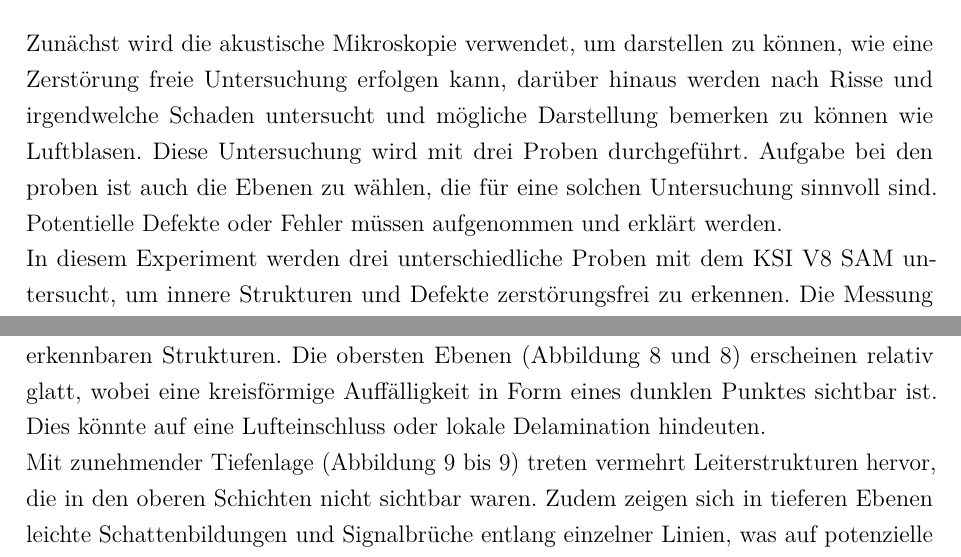
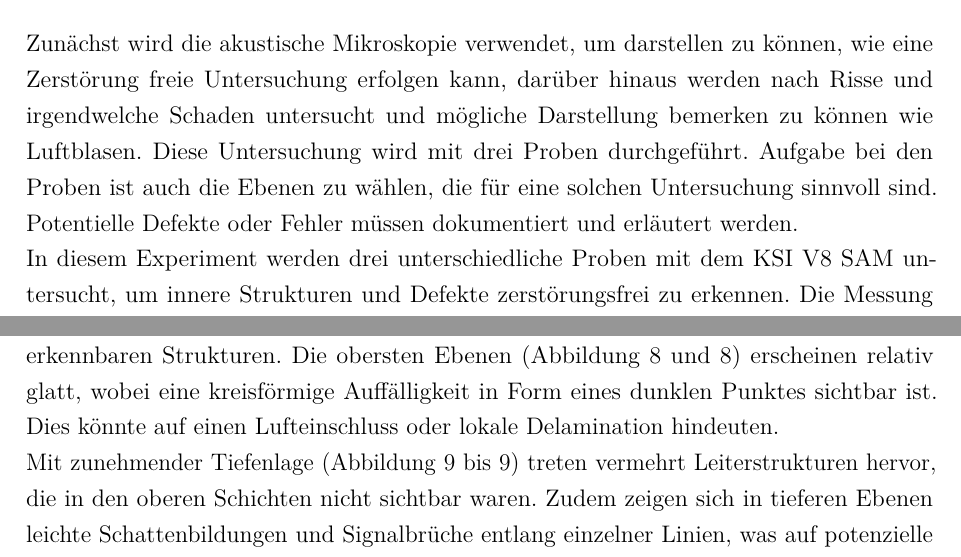
Before and after one commit to etheri0m/SAM, a LaTeX document (main.tex, which reads Sections/04-Proben und Methoden.tex, Sections/06-Ergebnisse.tex): two parts of pages 5 and 9 of 15, joined at a grey line, cut so that both start at the same text. Compiled offline with pdfLaTeX.

Commit message:
Final prodcut with grammar corrected

```diff
--- a/Sections/04-Proben und Methoden.tex
+++ b/Sections/04-Proben und Methoden.tex
@@ -1,6 +1,6 @@
 Zunächst wird die akustische Mikroskopie verwendet, um darstellen zu können, wie eine Zerstörung freie Untersuchung erfolgen kann, darüber hinaus werden nach Risse und irgendwelche Schaden untersucht und mögliche Darstellung bemerken zu können wie Luftblasen. Diese Untersuchung wird mit drei Proben durchgeführt.
-Aufgabe bei den proben ist auch die Ebenen zu wählen, die für eine solchen Untersuchung sinnvoll sind.  Potentielle
-Defekte oder Fehler müssen aufgenommen und erklärt werden.
+Aufgabe bei den Proben ist auch die Ebenen zu wählen, die für eine solchen Untersuchung sinnvoll sind.  Potentielle
+Defekte oder Fehler müssen dokumentiert und erläutert werden.
 
 
 In diesem Experiment werden drei unterschiedliche Proben mit dem KSI V8 SAM untersucht, um innere Strukturen und Defekte zerstörungsfrei zu erkennen. Die Messung erfolgt im Reflexionsmodus, wobei Ultraschallwellen über ein Wasserbad eingekoppelt und reflektierte Signale ausgewertet werden.
--- a/Sections/06-Ergebnisse.tex
+++ b/Sections/06-Ergebnisse.tex
@@ -16,7 +16,7 @@ Die erste Probe zeigt eine gleichmäßige, klar abgegrenzte Struktur mit regelm
 \end{figure}
 \vspace{0.5cm}
 \subsection{Probe 2}
-Bei der zweiten Probe wird eine Schicht-für-Schicht-Analyse durchgeführt. In den insgesamt fünf Fokusebenen zeigen sich deutliche Unterschiede in der Signalintensität und den erkennbaren Strukturen. Die obersten Ebenen (Abbildung~\ref{Abbildung 8_1:probe2_1} und \ref{Abbildung 8_2:probe2_2}) erscheinen relativ glatt, wobei eine kreisförmige Auffälligkeit in Form eines dunklen Punktes sichtbar ist. Dies könnte auf eine Lufteinschluss oder lokale Delamination hindeuten.
+Bei der zweiten Probe wird eine Schicht-für-Schicht-Analyse durchgeführt. In den insgesamt fünf Fokusebenen zeigen sich deutliche Unterschiede in der Signalintensität und den erkennbaren Strukturen. Die obersten Ebenen (Abbildung~\ref{Abbildung 8_1:probe2_1} und \ref{Abbildung 8_2:probe2_2}) erscheinen relativ glatt, wobei eine kreisförmige Auffälligkeit in Form eines dunklen Punktes sichtbar ist. Dies könnte auf einen Lufteinschluss oder lokale Delamination hindeuten.
 
 Mit zunehmender Tiefenlage (Abbildung~\ref{Abbildung 9_1:probe2_3} bis \ref{Abbildung 9_2:probe2_4}) treten vermehrt Leiterstrukturen hervor, die in den oberen Schichten nicht sichtbar waren. Zudem zeigen sich in tieferen Ebenen leichte Schattenbildungen und Signalbrüche entlang einzelner Linien, was auf potenzielle Trennungen oder Materialunregelmäßigkeiten in unteren Bondschichten hinweist.
 \vspace{0.2cm}
```
Also changed, not shown: Sections/01-Einleitung.tex (+1 -1 lines), Sections/02-Theoretische Grundlagen.tex (+1 -1 lines), Sections/05-Durchführung.tex (+1 -1 lines), Sections/06-Ergebnisse.tex (2 more changed lines), 5 other files.
